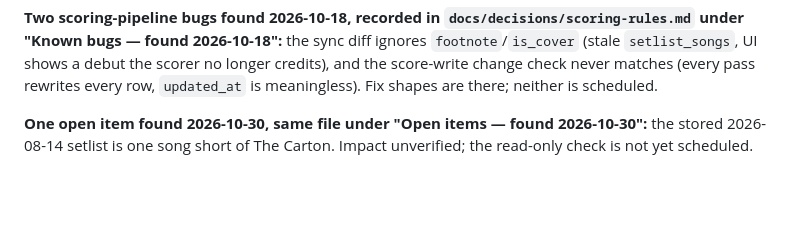
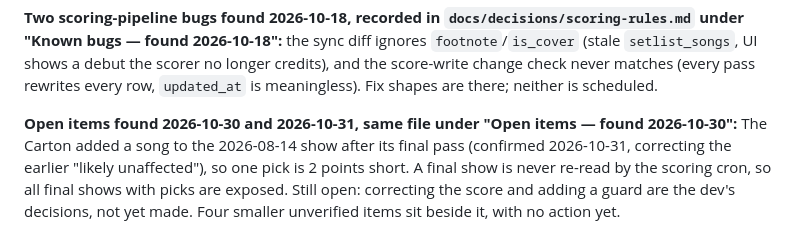
Before and after one commit to wooklord/fantasytour, a Markdown page: docs/decisions/deferred.md, the part around the change. Drawn GitHub-style; blank space fills up the shorter version.

```diff
--- a/docs/decisions/deferred.md
+++ b/docs/decisions/deferred.md
@@ -66,6 +66,10 @@ a debut the scorer no longer credits), and the score-write change check
 never matches (every pass rewrites every row, `updated_at` is meaningless).
 Fix shapes are there; neither is scheduled.
 
-**One open item found 2026-10-30, same file under "Open items — found
-2026-10-30":** the stored 2026-08-14 setlist is one song short of The Carton.
-Impact unverified; the read-only check is not yet scheduled.
+**Open items found 2026-10-30 and 2026-10-31, same file under "Open items —
+found 2026-10-30":** The Carton added a song to the 2026-08-14 show after its
+final pass (confirmed 2026-10-31, correcting the earlier "likely unaffected"),
+so one pick is 2 points short. A final show is never re-read by the scoring
+cron, so all final shows with picks are exposed. Still open: correcting the
+score and adding a guard are the dev's decisions, not yet made. Four smaller
+unverified items sit beside it, with no action yet.
```
Also changed, not shown: docs/decisions/scoring-rules.md (+52 -20 lines).
